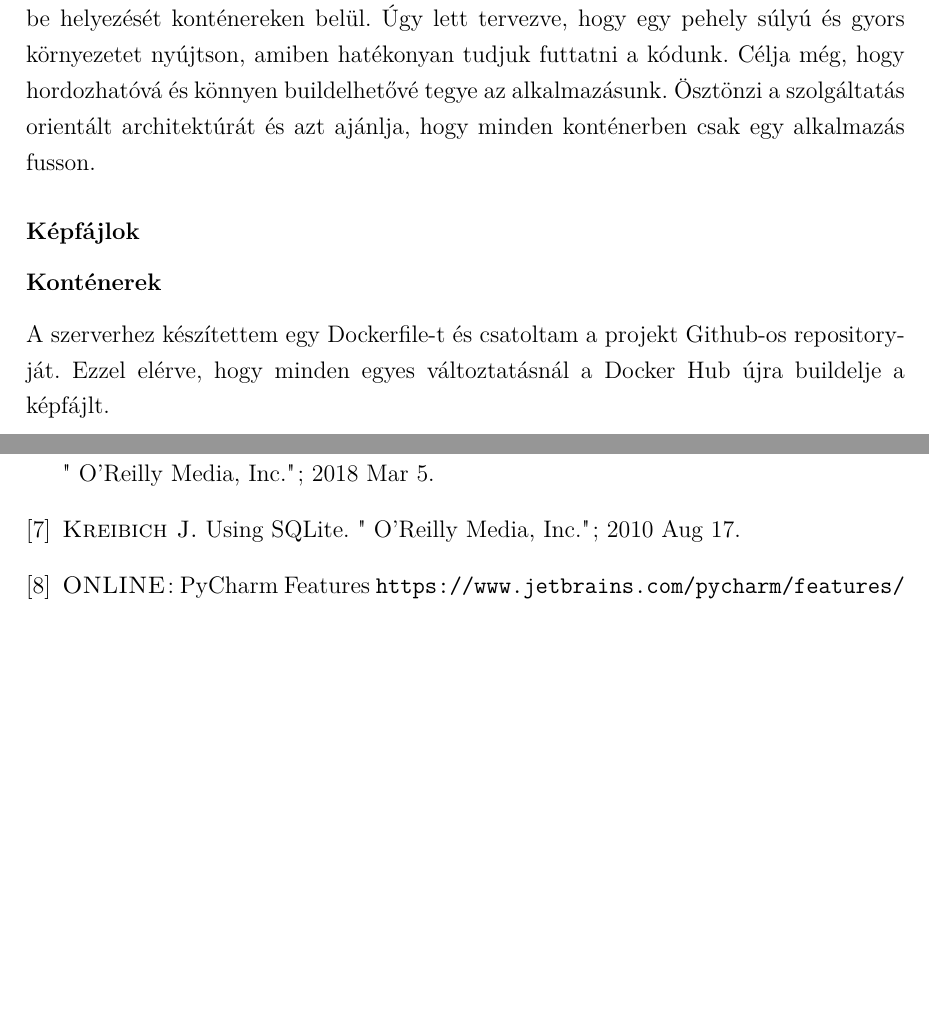
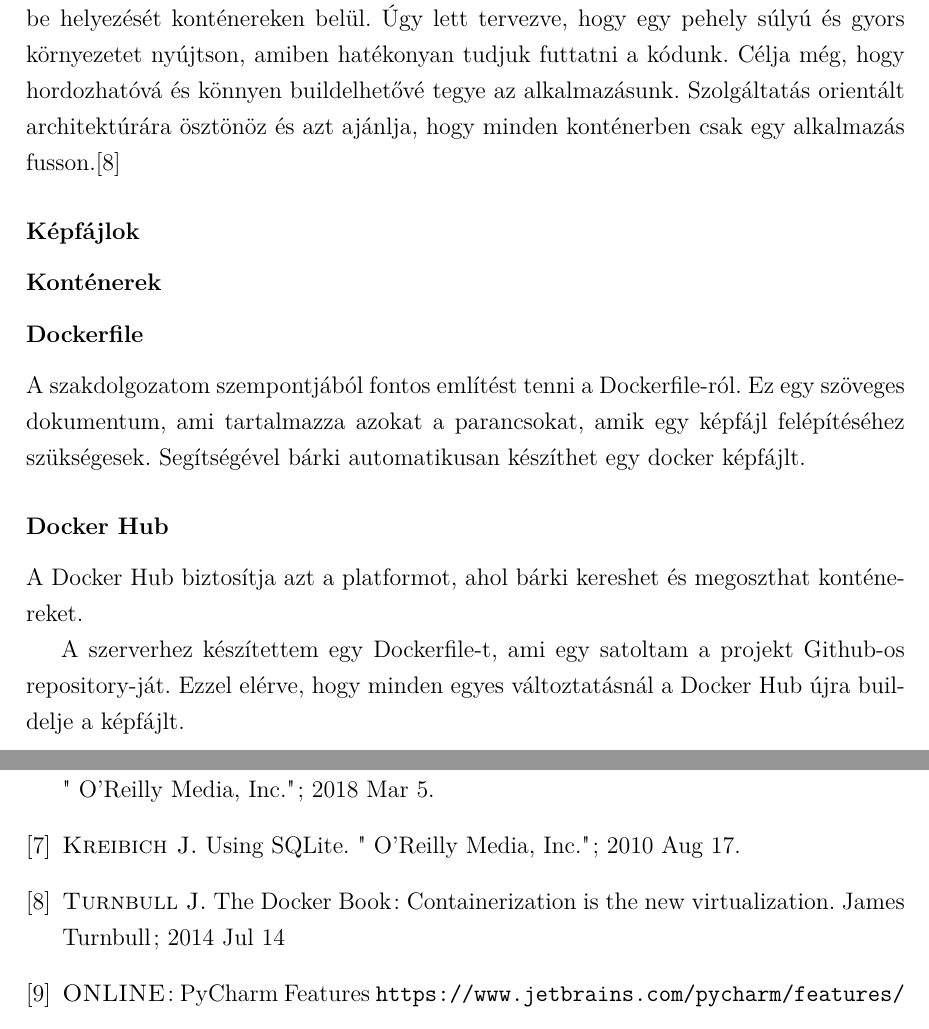
Before and after one commit to t0thkr1s/thesis, a LaTeX thesis (thesis.tex): two parts of pages 14 and 29 of 29, joined at a grey line, cut so that both start at the same text, the shorter picture padded with empty space. Compiled offline with pdfLaTeX.

Commit message:
update thesis

```diff
--- a/thesis.tex
+++ b/thesis.tex
@@ -330,14 +330,22 @@ Természetesen a második értesítésnek nem lesz vizális reprezentációja a
 A Docker az egy nyílt forráskódú motor, ami automatizálja az alkalmazások üzembe helyezését konténereken belül.
 Úgy lett tervezve, hogy egy pehely súlyú és gyors környezetet nyújtson, amiben hatékonyan tudjuk futtatni a kódunk.
 Célja még, hogy hordozhatóvá és könnyen buildelhetővé tegye az alkalmazásunk.
-Ösztönzi a szolgáltatás orientált architektúrát és azt ajánlja, hogy minden konténerben csak egy alkalmazás fusson.
+Szolgáltatás orientált architektúrára ösztönöz és azt ajánlja, hogy minden konténerben csak egy alkalmazás fusson.\cite{docker}
 
 \subsubsection{Képfájlok}
 
 \subsubsection{Konténerek}
 
+\subsubsection{Dockerfile}
+A szakdolgozatom szempontjából fontos említést tenni a Dockerfile-ról.
+Ez egy szöveges dokumentum, ami tartalmazza azokat a parancsokat, amik egy képfájl felépítéséhez szükségesek.
+Segítségével bárki automatikusan készíthet egy docker képfájlt.
 
-A szerverhez készítettem egy Dockerfile-t és csatoltam a projekt Github-os repository-ját.
+\subsubsection{Docker Hub}
+
+A Docker Hub biztosítja azt a platformot, ahol bárki kereshet és megoszthat konténereket.
+
+A szerverhez készítettem egy Dockerfile-t, ami egy satoltam a projekt Github-os repository-ját.
 Ezzel elérve, hogy minden egyes változtatásnál a Docker Hub újra buildelje a képfájlt.
 
 \begin{figure}[!h]
@@ -660,6 +668,7 @@ Még a problémáival együtt is úgy gondolom, hogy sikerült egy olyan szoftve
 \bibitem{git} \textsc{Somasundaram R.} Git: Version control for everyone. Packt Publishing Ltd; 2013.
 \bibitem{flask} \textsc{Grinberg M.} Flask web development: developing web applications with python. " O'Reilly Media, Inc."; 2018 Mar 5.
 \bibitem{sqlite} \textsc{Kreibich J.} Using SQLite. " O'Reilly Media, Inc."; 2010 Aug 17.
+\bibitem{docker} \textsc{Turnbull J.} The Docker Book: Containerization is the new virtualization. James Turnbull; 2014 Jul 14
 \bibitem{pycharm} \textsc{ONLINE}: PyCharm Features \url{https://www.jetbrains.com/pycharm/features/}
 \bibitem{json1} \textsc{Bassett L.} Introduction to JavaScript Object Notation: A to-the-point Guide to JSON. " O'Reilly Media, Inc."; 2015 Aug 5.
 \bibitem{json2} \textsc{Crockford, Douglas} Introducing JSON. \url{json.org}, 2009 May 28.
```
Also changed, not shown: thesis.pdf.
